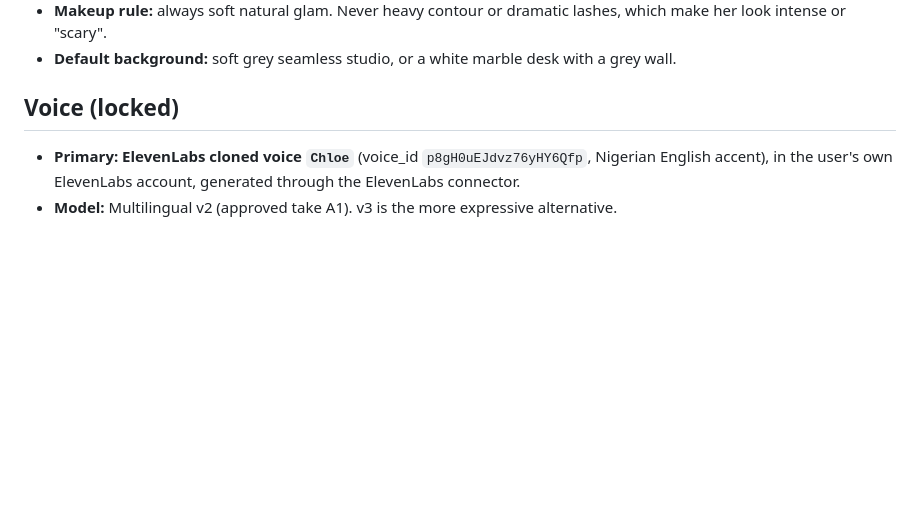
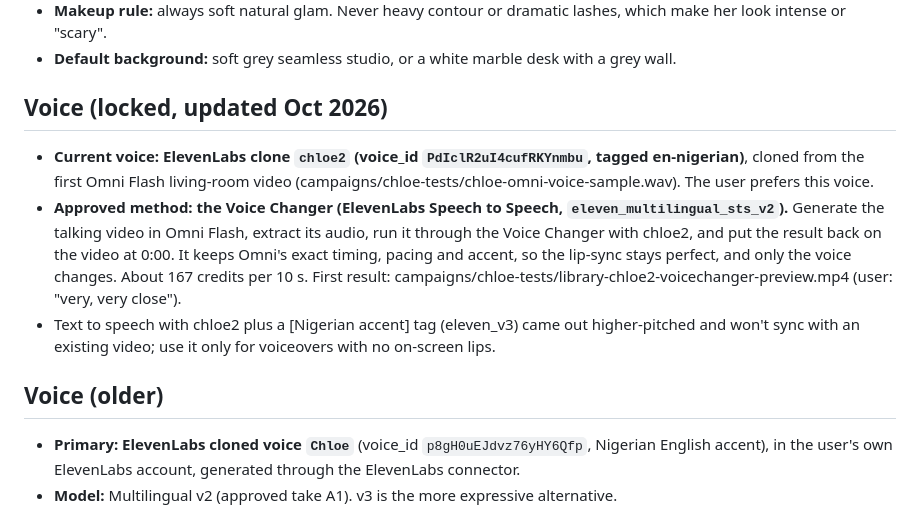
Before and after one commit to letsmakewaves/website, a Markdown page: personas/chloe.md, the part around the change. Rendered like a GitHub page; blank space fills up the shorter version.

Commit message:
Chloe: lock chloe2 plus the Voice Changer as her voice method
Co-Authored-By: Claude Opus 5.5 <noreply@anthropic.com>
Claude-Session: https://claude.ai/code/session_01XHiB9icT1aWvBrCZErnUuL

```diff
--- a/personas/chloe.md
+++ b/personas/chloe.md
@@ -10,7 +10,12 @@ The AI face of the page: shows AI ads and how they're made. Openly AI, built by
 - **Makeup rule:** always soft natural glam. Never heavy contour or dramatic lashes, which make her look intense or "scary".
 - **Default background:** soft grey seamless studio, or a white marble desk with a grey wall.
 
-## Voice (locked)
+## Voice (locked, updated Oct 2026)
+- **Current voice: ElevenLabs clone `chloe2` (voice_id `PdIclR2uI4cufRKYnmbu`, tagged en-nigerian)**, cloned from the first Omni Flash living-room video (campaigns/chloe-tests/chloe-omni-voice-sample.wav). The user prefers this voice.
+- **Approved method: the Voice Changer (ElevenLabs Speech to Speech, `eleven_multilingual_sts_v2`).** Generate the talking video in Omni Flash, extract its audio, run it through the Voice Changer with chloe2, and put the result back on the video at 0:00. It keeps Omni's exact timing, pacing and accent, so the lip-sync stays perfect, and only the voice changes. About 167 credits per 10 s. First result: campaigns/chloe-tests/library-chloe2-voicechanger-preview.mp4 (user: "very, very close").
+- Text to speech with chloe2 plus a [Nigerian accent] tag (eleven_v3) came out higher-pitched and won't sync with an existing video; use it only for voiceovers with no on-screen lips.
+
+## Voice (older)
 - **Primary: ElevenLabs cloned voice `Chloe`** (voice_id `p8gH0uEJdvz76yHY6Qfp`, Nigerian English accent), in the user's own ElevenLabs account, generated through the ElevenLabs connector.
 - **Model:** Multilingual v2 (approved take A1). v3 is the more expressive alternative.
 - **Cost:** about 171 ElevenLabs credits for a 9-second line (about $0.03).
```
